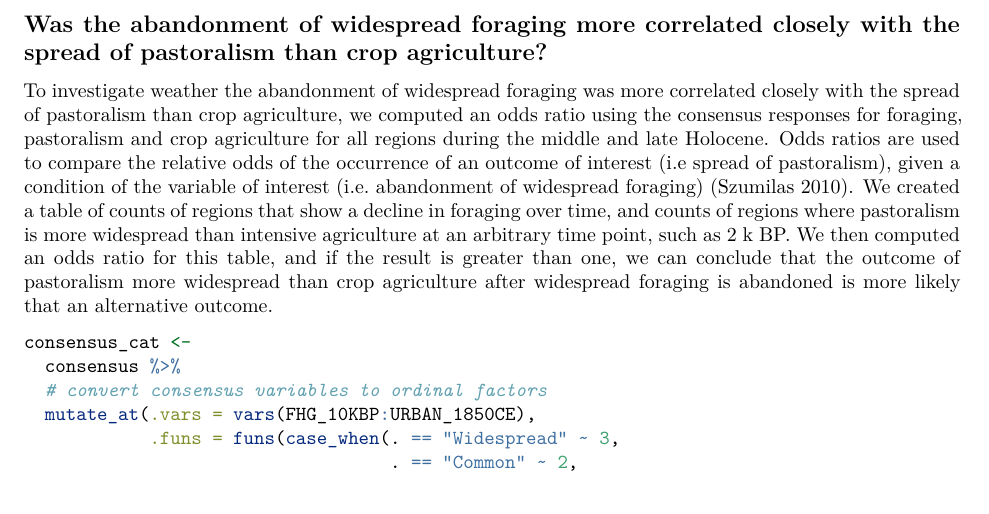
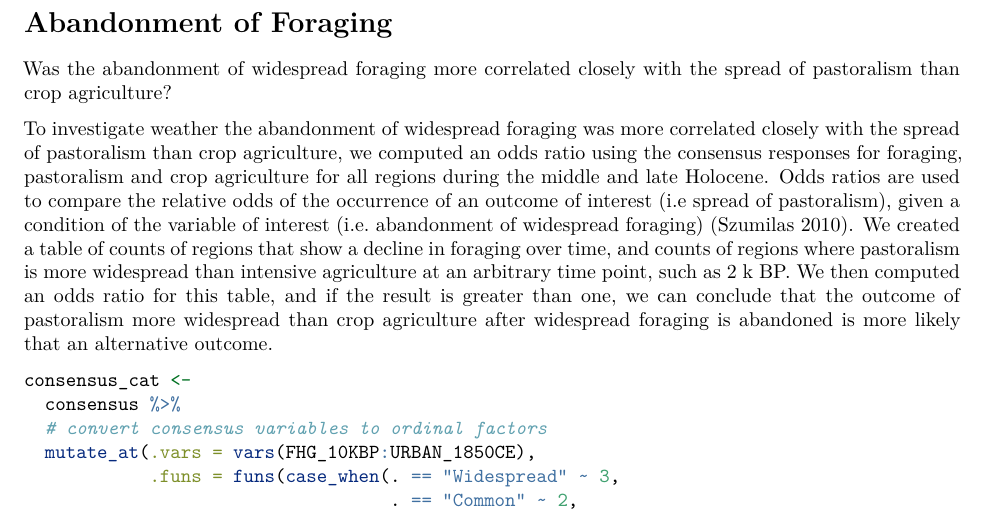
Before and after one commit to nick-gauthier/ArchaeoGLOBE, an R Markdown document (analysis/archaeoglobe.Rmd): part of page 7 of 10, cut at the place of the change. Rendered offline with R 4.5, knitr and Pandoc, then LaTeX, with nearby package versions; some code elsewhere in the file could not run offline.

Commit message:
update pdf

````diff
--- a/analysis/archaeoglobe.Rmd
+++ b/analysis/archaeoglobe.Rmd
@@ -738,7 +738,9 @@ ggsave('figures/2_trends_map_knowledge.png', height = 8, width = 12)
 ```
 
 
-## Was the abandonment of widespread foraging more correlated closely with the spread of pastoralism than crop agriculture?
+# Abandonment of Foraging
+
+Was the abandonment of widespread foraging more correlated closely with the spread of pastoralism than crop agriculture?
 
 To investigate weather the abandonment of widespread foraging was more correlated closely with the spread of pastoralism than crop agriculture, we computed an odds ratio using the consensus responses for foraging, pastoralism and crop agriculture for all regions during the middle and late Holocene. Odds ratios are used to compare the relative odds of the occurrence of an outcome of interest (i.e spread of pastoralism), given a condition of the variable of interest (i.e. abandonment of widespread foraging) (Szumilas 2010). We created a table of counts of regions that show a decline in foraging over time, and counts of regions where pastoralism is more widespread than intensive agriculture at an arbitrary time point, such as 2 k BP. We then computed an odds ratio for this table, and if the result is greater than one, we can conclude that the outcome of pastoralism more widespread than crop agriculture after widespread foraging is abandoned is more likely that an alternative outcome.
 
````
Also changed, not shown: analysis/figures/1_response_distribution.png, analysis/figures/2_trends_map_knowledge.png, analysis/figures/3_trends_global.png, analysis/figures/5_ArchaeoGLOBE_HYDE_comparison.png (added), analysis/figures/ArchaeoGLOBE-HYDE-comparison.png (deleted), 1 other file.
